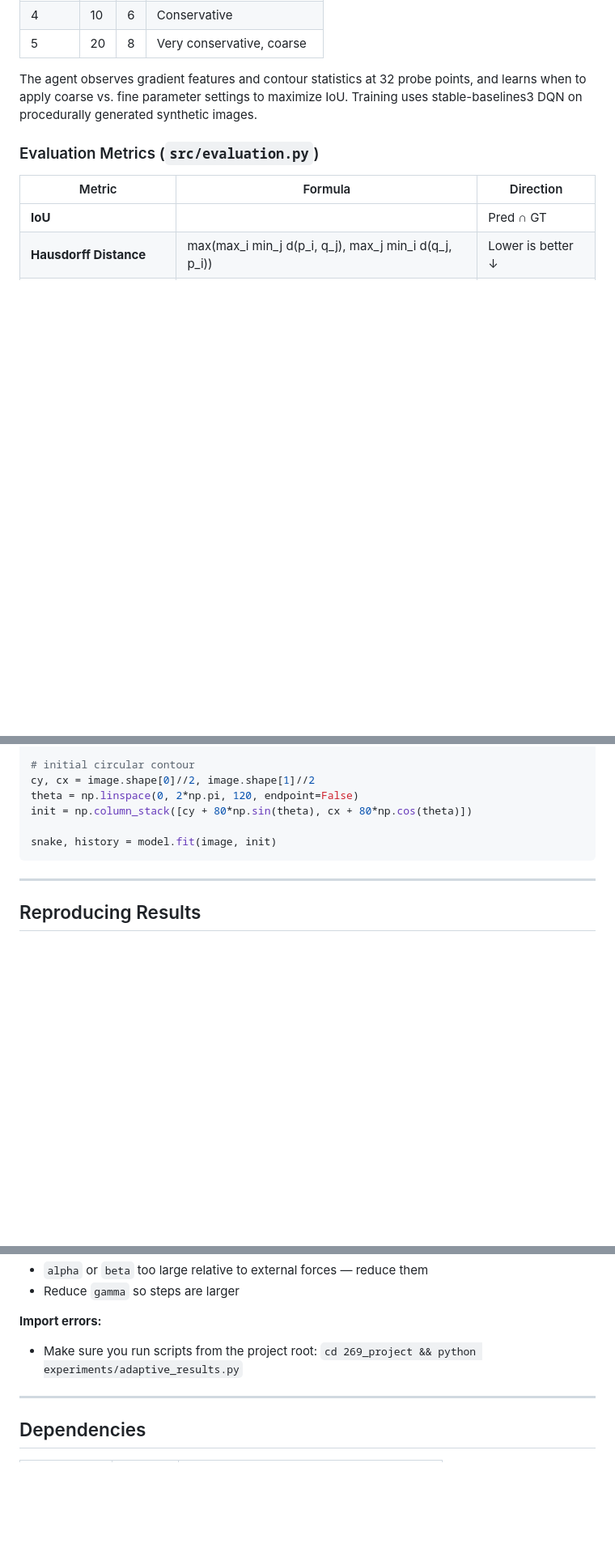
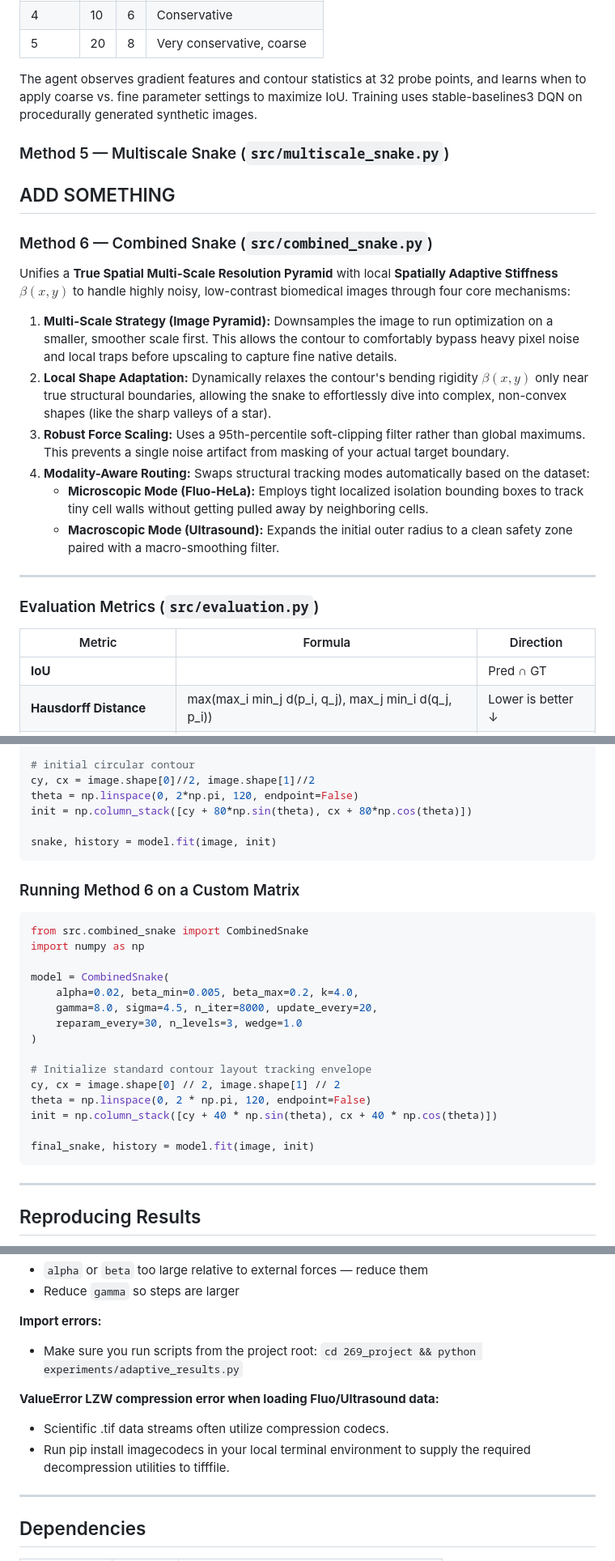
Before and after one commit to Parixxx21/269_Contour, a Markdown page: README.md, 3 parts joined by grey strips. Shown at 81% size. GitHub-like rendering; blank space fills up the shorter version.

Commit message:
Added the Combined Snake Part to Readme.md

````diff
--- a/README.md
+++ b/README.md
@@ -148,6 +150,23 @@ The agent observes gradient features and contour statistics at 32 probe points,
 and learns when to apply coarse vs. fine parameter settings to maximize IoU.
 Training uses stable-baselines3 DQN on procedurally generated synthetic images.
 
+### Method 5 — Multiscale Snake (`src/multiscale_snake.py`)
+
+## ADD SOMETHING
+
+### Method 6 — Combined Snake (`src/combined_snake.py`)
+
+Unifies a **True Spatial Multi-Scale Resolution Pyramid** with local **Spatially Adaptive Stiffness** $\beta(x,y)$ to handle highly noisy, low-contrast biomedical images through four core mechanisms:
+
+1. **Multi-Scale Strategy (Image Pyramid):** Downsamples the image to run optimization on a smaller, smoother scale first. This allows the contour to comfortably bypass heavy pixel noise and local traps before upscaling to capture fine native details.
+2. **Local Shape Adaptation:** Dynamically relaxes the contour's bending rigidity $\beta(x,y)$ only near true structural boundaries, allowing the snake to effortlessly dive into complex, non-convex shapes (like the sharp valleys of a star).
+3. **Robust Force Scaling:** Uses a 95th-percentile soft-clipping filter rather than global maximums. This prevents a single noise artifact from masking of your actual target boundary.
+4. **Modality-Aware Routing:** Swaps structural tracking modes automatically based on the dataset:
+    - **Microscopic Mode (Fluo-HeLa):** Employs tight localized isolation bounding boxes to track tiny cell walls without getting pulled away by neighboring cells.
+    - **Macroscopic Mode (Ultrasound):** Expands the initial outer radius to a clean safety zone paired with a macro-smoothing filter.
+
+---
+
 ### Evaluation Metrics (`src/evaluation.py`)
 
 | Metric | Formula | Direction |
@@ -252,6 +288,28 @@ init = np.column_stack([cy + 80*np.sin(theta), cx + 80*np.cos(theta)])
 
 snake, history = model.fit(image, init)
 ```
+
+
+### Running Method 6 on a Custom Matrix
+
+```python
+from src.combined_snake import CombinedSnake
+import numpy as np
+
+model = CombinedSnake(
+    alpha=0.02, beta_min=0.005, beta_max=0.2, k=4.0,
+    gamma=8.0, sigma=4.5, n_iter=8000, update_every=20,
+    reparam_every=30, n_levels=3, wedge=1.0
+)
+
+# Initialize standard contour layout tracking envelope
+cy, cx = image.shape[0] // 2, image.shape[1] // 2
+theta = np.linspace(0, 2 * np.pi, 120, endpoint=False)
+init = np.column_stack([cy + 40 * np.sin(theta), cx + 40 * np.cos(theta)])
+
+final_snake, history = model.fit(image, init)
+```
+
 
 ---
 
@@ -292,6 +350,10 @@ python experiments/adaptive_results.py \
 **Import errors:**
 - Make sure you run scripts from the project root: `cd 269_project && python experiments/adaptive_results.py`
 
+**ValueError LZW compression error when loading Fluo/Ultrasound data:**
+- Scientific .tif data streams often utilize compression codecs.
+- Run pip install imagecodecs in your local terminal environment to supply the required decompression utilities to tifffile.
+
 ---
 
 ## Dependencies
````
Also changed, not shown: other parts of README.md (+19 -0 lines).
